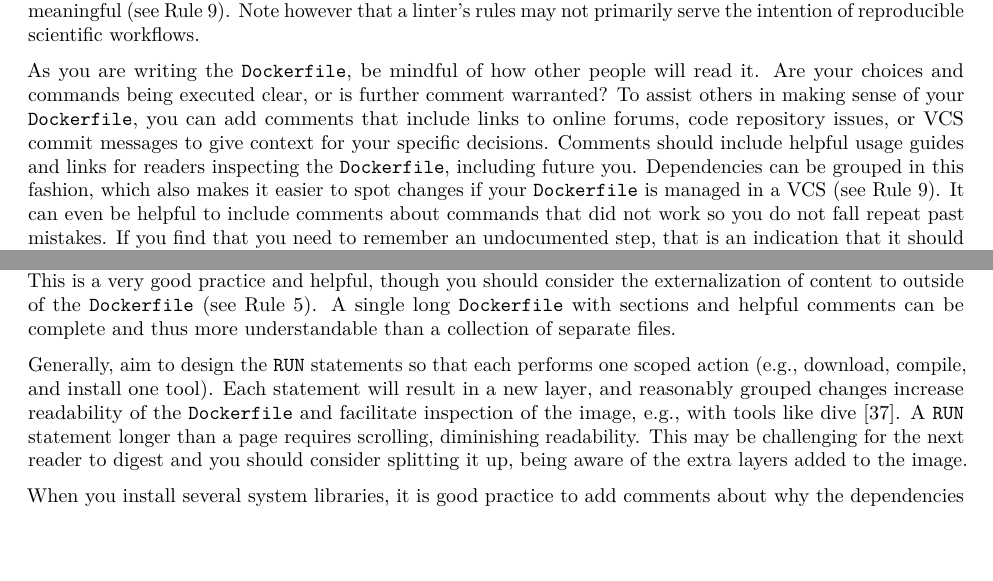
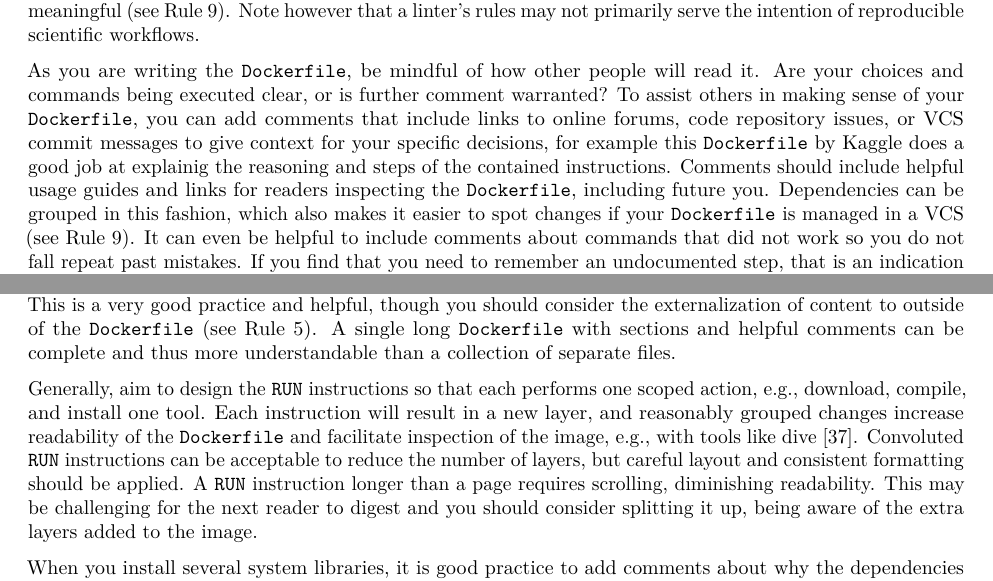
Before and after one commit to nuest/ten-simple-rules-dockerfiles, an R Markdown document (ten-simple-rules-dockerfiles.Rmd): two parts of pages 5 and 6 of 18, joined at a grey line, cut so that both start at the same text, the shorter picture padded with empty space. Rendered offline with R 4.5, knitr and Pandoc, then LaTeX, with nearby package versions; drawn as R Markdown's standard PDF in place of the format the file asks for.

Commit message:
clarify acceptance of convoluted RUN instructions, close #34

```diff
--- a/ten-simple-rules-dockerfiles.Rmd
+++ b/ten-simple-rules-dockerfiles.Rmd
@@ -216,7 +216,7 @@ Note however that a linter's rules may not primarily serve the intention of repr
 
 As you are writing the `Dockerfile`, be mindful of how other people will read it.
 Are your choices and commands being executed clear, or is further comment warranted?
-To assist others in making sense of your `Dockerfile`, you can add comments that include links to online forums, code repository issues, or VCS commit messages to give context for your specific decisions.
+To assist others in making sense of your `Dockerfile`, you can add comments that include links to online forums, code repository issues, or VCS commit messages to give context for your specific decisions, for example [this `Dockerfile` by Kaggle](https://github.com/Kaggle/docker-rstats/blob/master/Dockerfile) does a good job at explainig the reasoning and steps of the contained instructions.
 Comments should include helpful usage guides and links for readers inspecting the `Dockerfile`, including future you.
 Dependencies can be grouped in this fashion, which also makes it easier to spot changes if your `Dockerfile` is managed in a VCS (see \ruleref{rule:publish}).
 It can even be helpful to include comments about commands that did not work so you do not fall repeat past mistakes.
@@ -267,9 +267,10 @@ Depending on the programming language used, your project may already contain fil
 This is a very good practice and helpful, though you should consider the externalization of content to outside of the `Dockerfile` (see \ruleref{rule:mount}).
 A single long `Dockerfile` with sections and helpful comments can be complete and thus more understandable than a collection of separate files.
 
-Generally, aim to design the `RUN` statements so that each performs one scoped action (e.g., download, compile, and install one tool).
-Each statement will result in a new layer, and reasonably grouped changes increase readability of the `Dockerfile` and facilitate inspection of the image, e.g., with tools like dive [@goodman_dive_2019].
-A `RUN` statement longer than a page requires scrolling, diminishing readability.
+Generally, aim to design the `RUN` instructions so that each performs one scoped action, e.g., download, compile, and install one tool.
+Each instruction will result in a new layer, and reasonably grouped changes increase readability of the `Dockerfile` and facilitate inspection of the image, e.g., with tools like dive [@goodman_dive_2019].
+Convoluted `RUN` instructions can be acceptable to reduce the number of layers, but careful layout and consistent formatting should be applied.
+A `RUN` instruction longer than a page requires scrolling, diminishing readability.
 This may be challenging for the next reader to digest and you should consider splitting it up, being aware of the extra layers added to the image.
 
 When you install several system libraries, it is good practice to add comments about why the dependencies are needed.
```
Also changed, not shown: ten-simple-rules-dockerfiles.Rmd (6 more changed lines).
